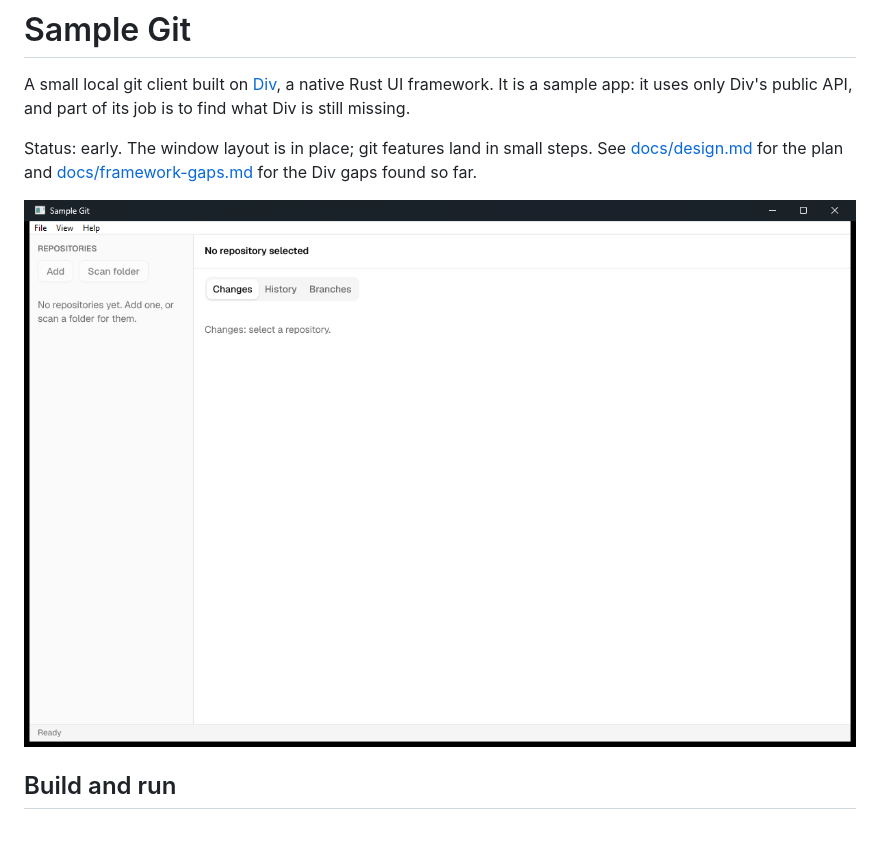
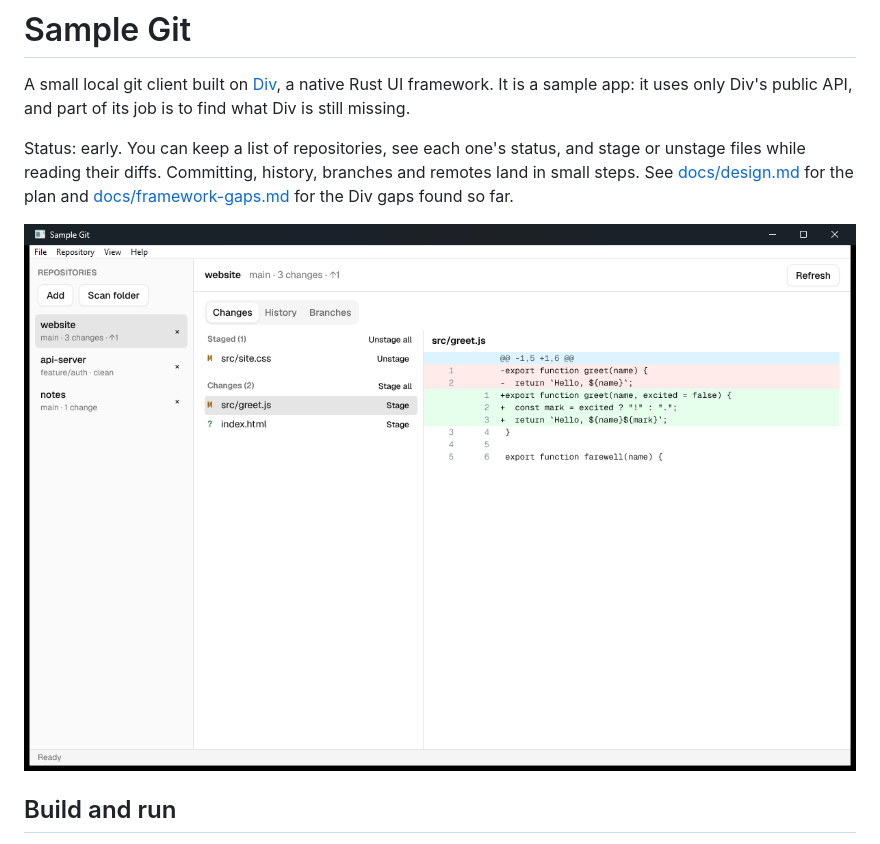
Before and after one commit to build-with-div/sample-git, a Markdown page: README.md, the part around the change. GitHub-like rendering; pictures changed too: docs/screenshots/changes-tab.png (added).

Commit message:
docs: show the Changes tab in the README
A capture of the release build on Windows against three fixture
repositories, with a diff open.

Co-Authored-By: Claude Opus 5.5 <noreply@anthropic.com>

```diff
--- a/README.md
+++ b/README.md
@@ -4,11 +4,13 @@ A small local git client built on [Div](https://github.com/build-with-div/div),
 a native Rust UI framework. It is a sample app: it uses only Div's public API,
 and part of its job is to find what Div is still missing.
 
-Status: early. The window layout is in place; git features land in small
-steps. See [docs/design.md](docs/design.md) for the plan and
-[docs/framework-gaps.md](docs/framework-gaps.md) for the Div gaps found so far.
+Status: early. You can keep a list of repositories, see each one's status,
+and stage or unstage files while reading their diffs. Committing, history,
+branches and remotes land in small steps. See [docs/design.md](docs/design.md)
+for the plan and [docs/framework-gaps.md](docs/framework-gaps.md) for the Div
+gaps found so far.
 
-![The first window](docs/screenshots/first-window.png)
+![The Changes tab on Windows, with three fixture repositories](docs/screenshots/changes-tab.png)
 
 ## Build and run
 
```
